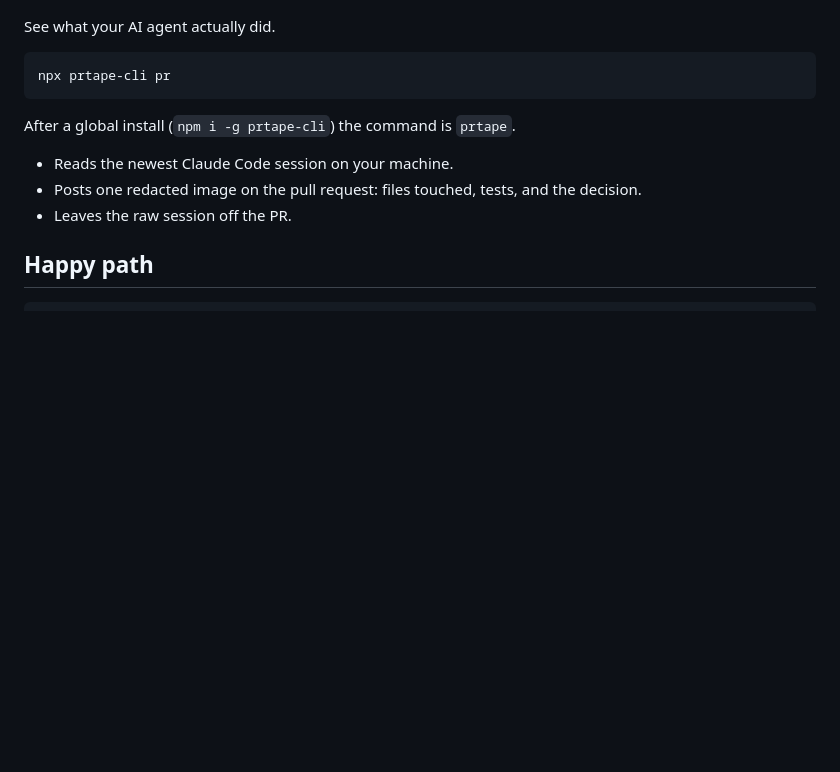
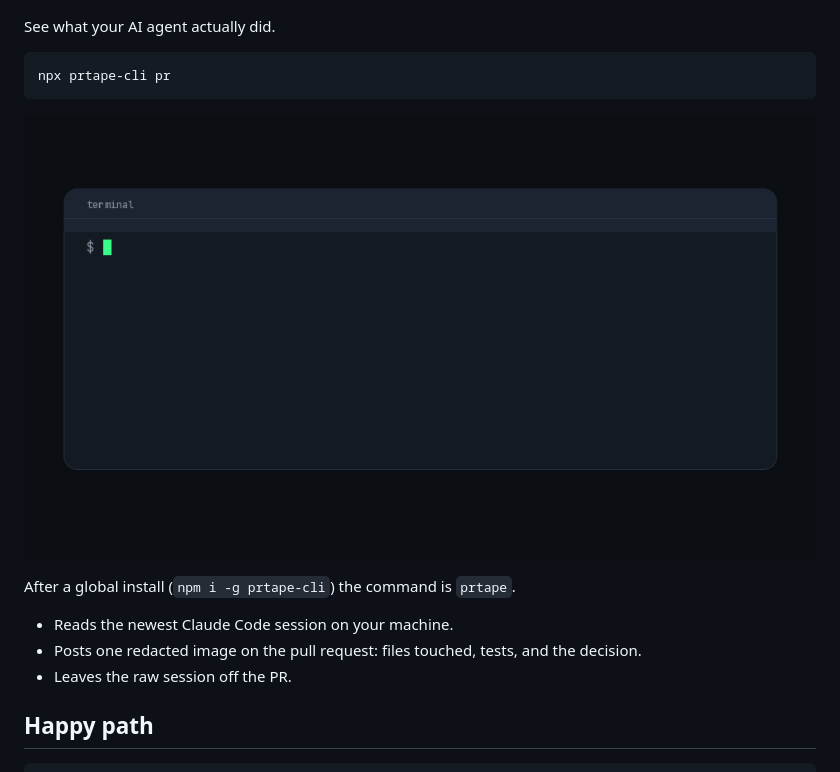
Before and after one commit to Jasper31943/prtape, a Markdown page: README.md, the part around the change. Rendered like a GitHub page; pictures changed too: docs/demo.gif (added); blank space fills up the shorter version.

Commit message:
Add the README demo GIF.

````diff
--- a/README.md
+++ b/README.md
@@ -7,6 +7,8 @@ See what your AI agent actually did.
 ```bash
 npx prtape-cli pr
 ```
+
+![PRtape demo: run npx prtape-cli pr, the timeline comment appears on the PR](docs/demo.gif)
 
 After a global install (`npm i -g prtape-cli`) the command is `prtape`.
 
````
